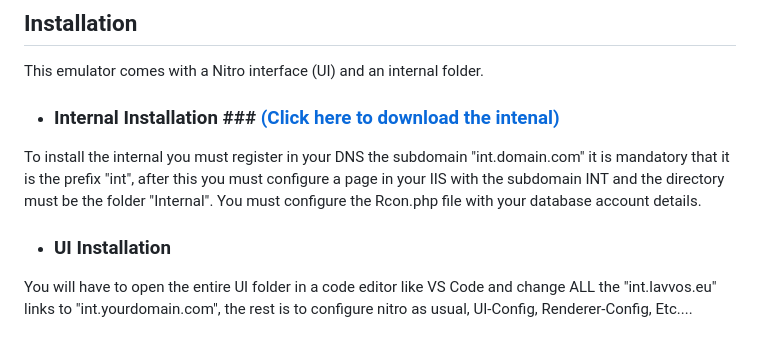
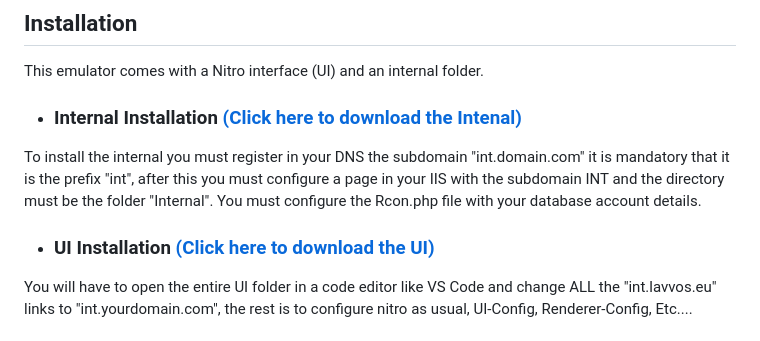
Before and after one commit to retrokey/Comet-KeyServers-Edition, a Markdown page: README.md, the part around the change. Drawn GitHub-style.

```diff
--- a/README.md
+++ b/README.md
@@ -15,11 +15,11 @@ KeyServers is as a fork of Comet by Dank074 (also compatible with nitro it comes
 
 This emulator comes with a Nitro interface (UI) and an internal folder.
 
-* ### Internal Installation ### <a href="https://github.com/retrokey/KeyServers-Internal">(Click here to download the intenal)</a>
+* ### Internal Installation <a href="https://github.com/retrokey/KeyServers-Internal">(Click here to download the Intenal)</a> ###
 
 To install the internal you must register in your DNS the subdomain "int.domain.com" it is mandatory that it is the prefix "int", after this you must configure a page in your IIS with the subdomain INT and the directory must be the folder "Internal". You must configure the Rcon.php file with your database account details.
 
-* ### UI Installation ###
+* ### UI Installation <a href="https://github.com/retrokey/KeyServers-Nitro">(Click here to download the UI)</a> ###
 
 You will have to open the entire UI folder in a code editor like VS Code and change ALL the "int.lavvos.eu" links to "int.yourdomain.com", the rest is to configure nitro as usual, UI-Config, Renderer-Config, Etc....
 
```
